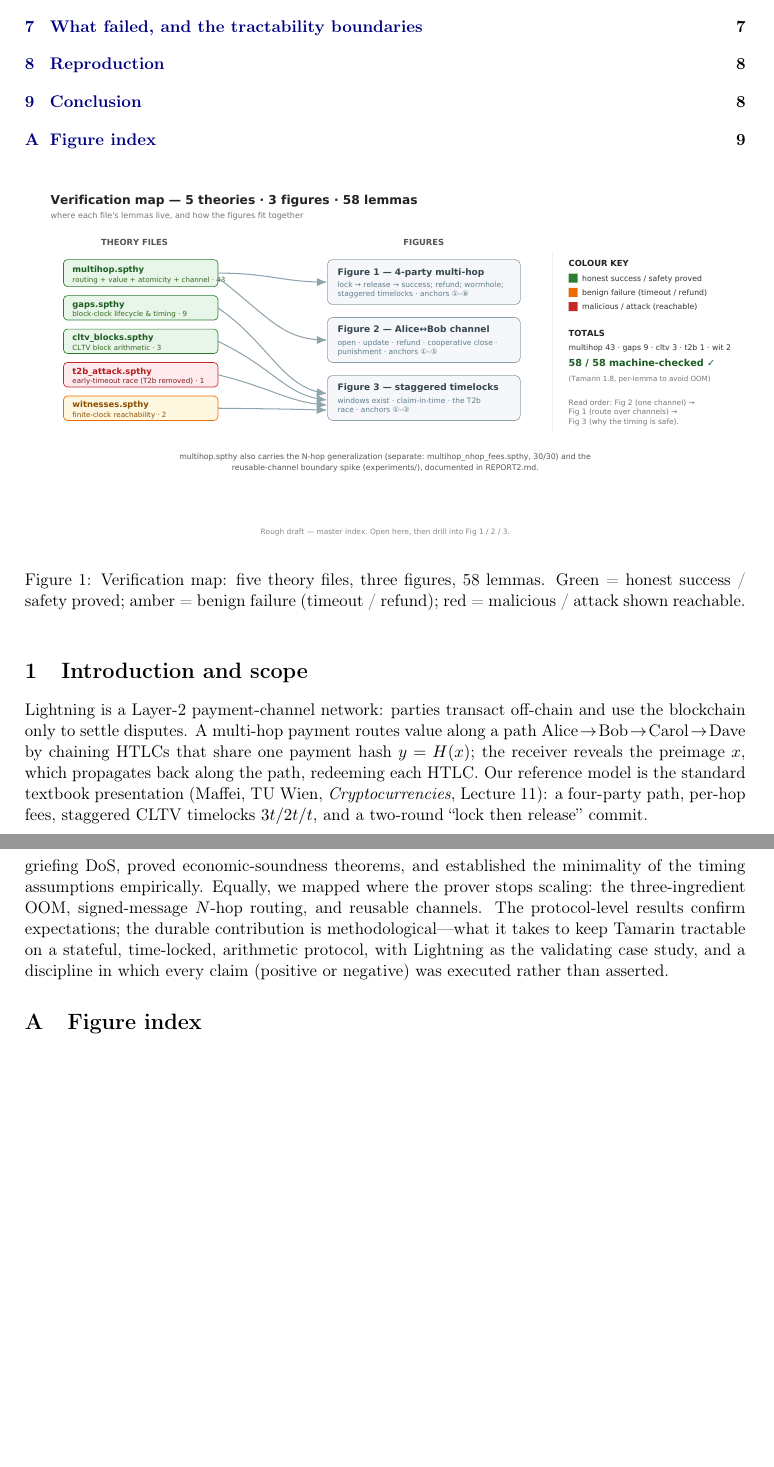
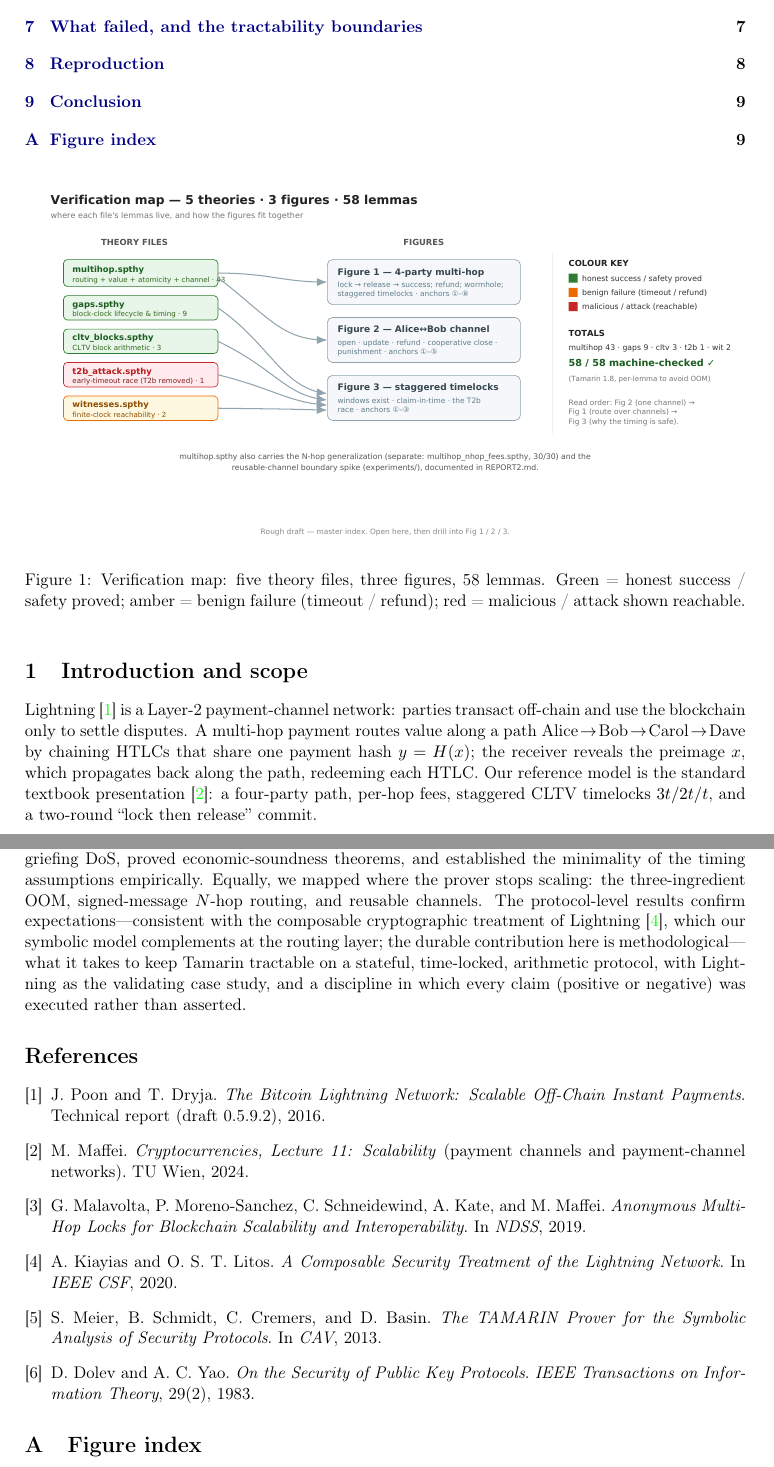
Before and after one commit to AAlilbitme/12345, a LaTeX paper (paper/verification_report.tex): two parts of pages 2 and 9 of 9, joined at a grey line, cut so that both start at the same text, the shorter picture padded with empty space. Compiled offline with pdfLaTeX.

Commit message:
LaTeX report: add references, contributions list, and inline citations
Add a self-contained thebibliography (Poon-Dryja, Maffei, Malavolta wormhole,
Kiayias-Litos, Tamarin/Meier et al., Dolev-Yao) with inline \cite calls; add an
explicit Contributions paragraph to the intro. Recompiles clean (9 pages, no
undefined citations).

Co-Authored-By: Claude Opus 4.8 <noreply@anthropic.com>
Claude-Session: https://claude.ai/code/session_01DVgiKQK9istVKnnaCc9pat

```diff
--- a/paper/verification_report.tex
+++ b/paper/verification_report.tex
@@ -79,14 +79,13 @@ refund); red = malicious / attack shown reachable.}
 % ===========================================================================
 \section{Introduction and scope}
 
-Lightning is a Layer-2 payment-channel network: parties transact off-chain and
-use the blockchain only to settle disputes. A multi-hop payment routes value
+Lightning~\cite{poon-dryja} is a Layer-2 payment-channel network: parties
+transact off-chain and use the blockchain only to settle disputes. A multi-hop payment routes value
 along a path $\text{Alice}\!\to\!\text{Bob}\!\to\!\text{Carol}\!\to\!\text{Dave}$
 by chaining HTLCs that share one payment hash $y=H(x)$; the receiver reveals
 the preimage $x$, which propagates back along the path, redeeming each HTLC.
-Our reference model is the standard textbook presentation (Maffei, TU Wien,
-\emph{Cryptocurrencies}, Lecture~11): a four-party path, per-hop fees, staggered
-CLTV timelocks $3t/2t/t$, and a two-round ``lock then release'' commit.
+Our reference model is the standard textbook presentation~\cite{maffei}: a
+four-party path, per-hop fees, staggered CLTV timelocks $3t/2t/t$, and a
+two-round ``lock then release'' commit.
 
-\paragraph{Scope.} We model integrity and safety under a Dolev--Yao adversary
-who controls the network and may compromise long-term keys. We \emph{do not}
+\paragraph{Contributions.} In brief: (1)~a modular, fully machine-checked model
@@ -408,11 +419,35 @@ wormhole attack (reachable and quantified) and a griefing DoS, proved
 economic-soundness theorems, and established the minimality of the timing
 assumptions empirically. Equally, we mapped where the prover stops scaling: the
 three-ingredient OOM, signed-message $N$-hop routing, and reusable channels.
-The protocol-level results confirm expectations; the durable contribution is
-methodological---what it takes to keep Tamarin tractable on a stateful,
+The protocol-level results confirm expectations---consistent with the
+composable cryptographic treatment of Lightning~\cite{kiayias-litos}, which our
+symbolic model complements at the routing layer; the durable contribution here
+is methodological---what it takes to keep Tamarin tractable on a stateful,
 time-locked, arithmetic protocol, with Lightning as the validating case study,
 and a discipline in which every claim (positive or negative) was executed rather
 than asserted.
+
+\begin{thebibliography}{9}
+\bibitem{poon-dryja} J.~Poon and T.~Dryja.
+  \emph{The Bitcoin Lightning Network: Scalable Off-Chain Instant Payments}.
+  Technical report (draft~0.5.9.2), 2016.
+\bibitem{maffei} M.~Maffei.
+  \emph{Cryptocurrencies, Lecture~11: Scalability} (payment channels and
+  payment-channel networks). TU Wien, 2024.
+\bibitem{malavolta} G.~Malavolta, P.~Moreno-Sanchez, C.~Schneidewind, A.~Kate,
+  and M.~Maffei.
+  \emph{Anonymous Multi-Hop Locks for Blockchain Scalability and
+  Interoperability}. In \emph{NDSS}, 2019.
+\bibitem{kiayias-litos} A.~Kiayias and O.~S.~T.~Litos.
+  \emph{A Composable Security Treatment of the Lightning Network}. In
+  \emph{IEEE CSF}, 2020.
+\bibitem{tamarin} S.~Meier, B.~Schmidt, C.~Cremers, and D.~Basin.
+  \emph{The TAMARIN Prover for the Symbolic Analysis of Security Protocols}.
+  In \emph{CAV}, 2013.
+\bibitem{dolev-yao} D.~Dolev and A.~C.~Yao.
+  \emph{On the Security of Public Key Protocols}.
+  \emph{IEEE Transactions on Information Theory}, 29(2), 1983.
+\end{thebibliography}
 
 \appendix
 \section{Figure index}
```
Also changed, not shown: paper/verification_report.pdf, paper/verification_report.tex (16 more changed lines).
